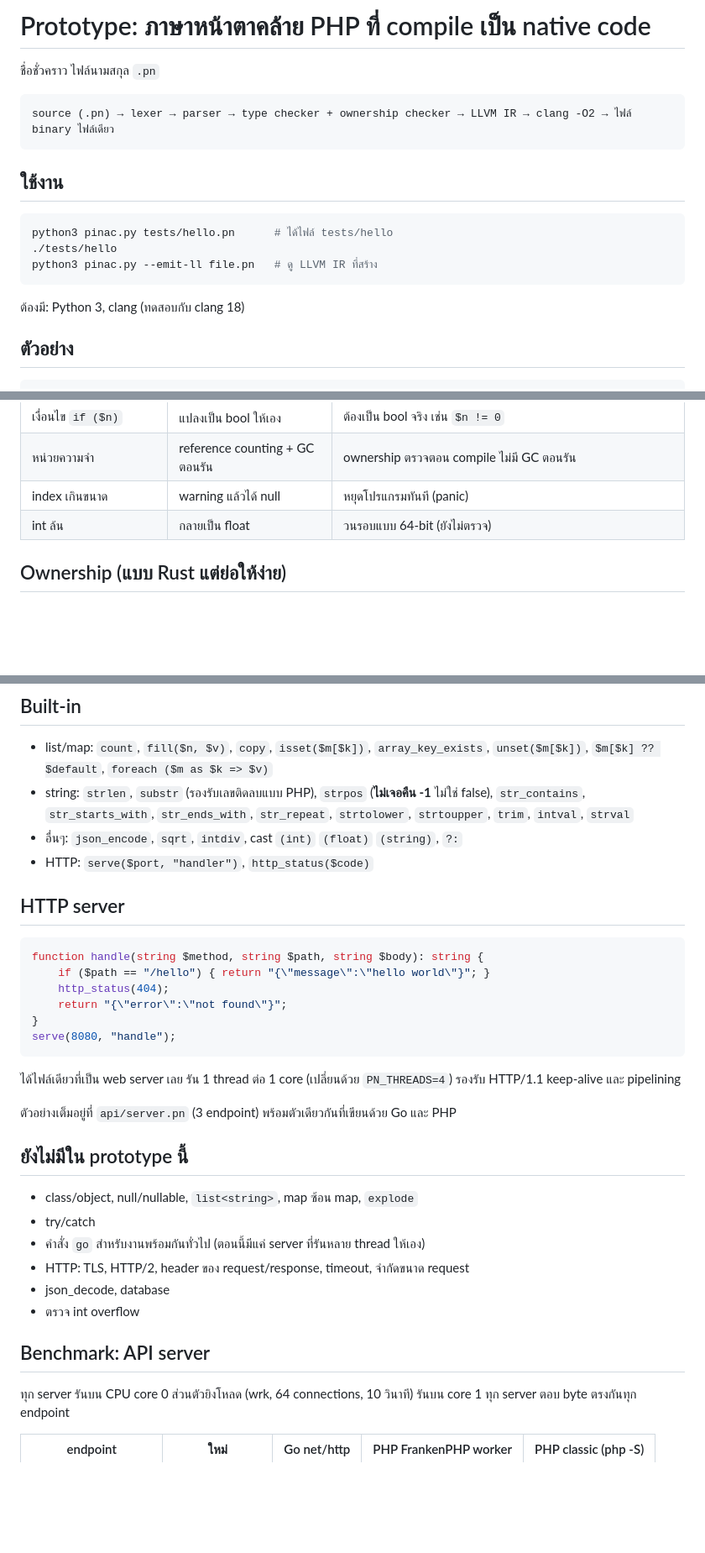
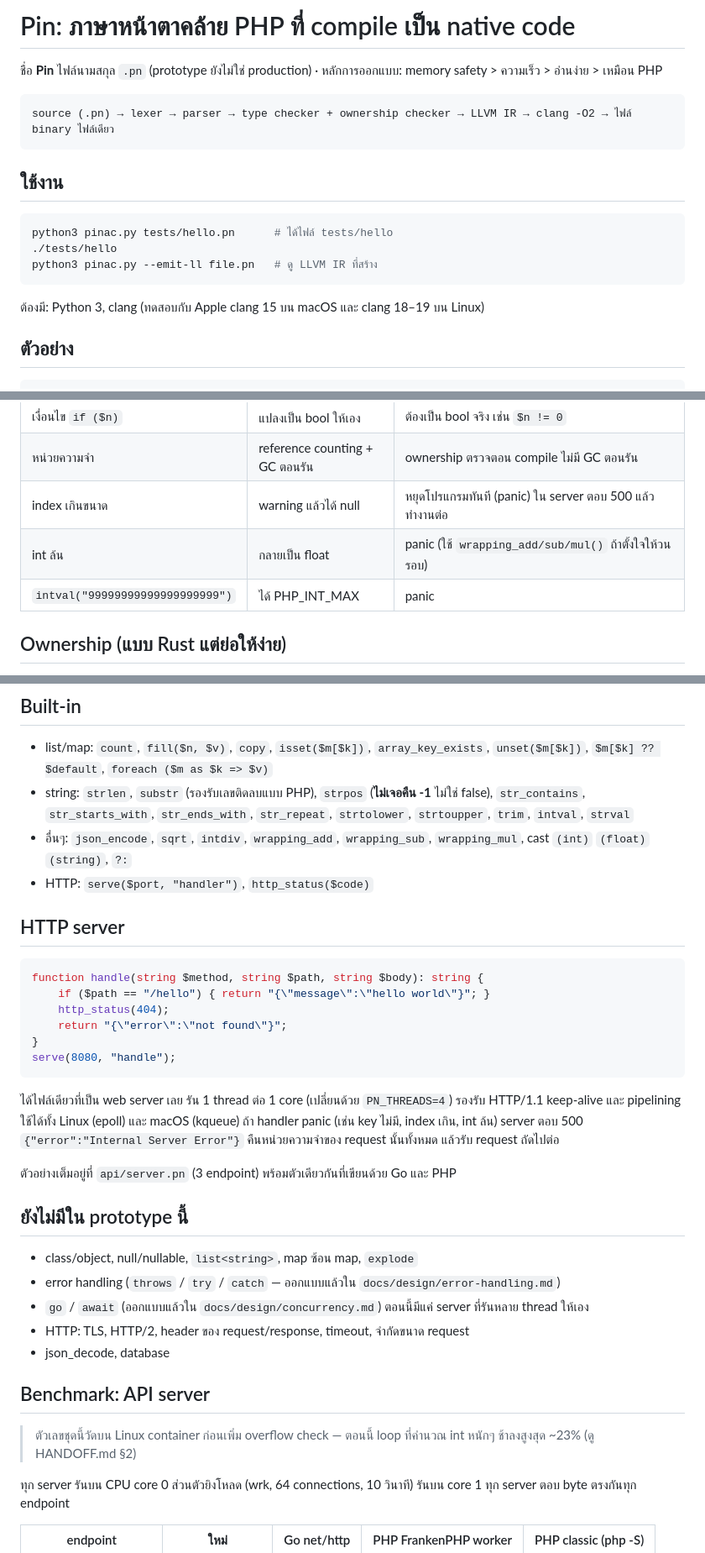
Before and after one commit to pin-language/pin, a Markdown page: README.md, 3 parts joined by grey strips. Shown at 84% size. GitHub-like rendering; blank space fills up the shorter version.

````diff
--- a/README.md
+++ b/README.md
@@ -1,6 +1,6 @@
-# Prototype: ภาษาหน้าตาคล้าย PHP ที่ compile เป็น native code
+# Pin: ภาษาหน้าตาคล้าย PHP ที่ compile เป็น native code
 
-ชื่อชั่วคราว ไฟล์นามสกุล `.pn`
+ชื่อ **Pin** ไฟล์นามสกุล `.pn` (prototype ยังไม่ใช่ production) · หลักการออกแบบ: memory safety > ความเร็ว > อ่านง่าย > เหมือน PHP
 
 ```
 source (.pn) → lexer → parser → type checker + ownership checker → LLVM IR → clang -O2 → ไฟล์ binary ไฟล์เดียว
@@ -14,7 +14,7 @@ python3 pinac.py tests/hello.pn      # ได้ไฟล์ tests/hello
 python3 pinac.py --emit-ll file.pn   # ดู LLVM IR ที่สร้าง
 ```
 
-ต้องมี: Python 3, clang (ทดสอบกับ clang 18)
+ต้องมี: Python 3, clang (ทดสอบกับ Apple clang 15 บน macOS และ clang 18–19 บน Linux)
 
 ## ตัวอย่าง
 
@@ -51,8 +51,9 @@ echo sum(squares(10)), "\n";
 | แก้ array ที่รับเป็น parameter | แก้สำเนาของตัวเอง (copy-on-write) | compile error — ต้อง `copy()` ก่อน |
 | เงื่อนไข `if ($n)` | แปลงเป็น bool ให้เอง | ต้องเป็น bool จริง เช่น `$n != 0` |
 | หน่วยความจำ | reference counting + GC ตอนรัน | ownership ตรวจตอน compile ไม่มี GC ตอนรัน |
-| index เกินขนาด | warning แล้วได้ null | หยุดโปรแกรมทันที (panic) |
-| int ล้น | กลายเป็น float | วนรอบแบบ 64-bit (ยังไม่ตรวจ) |
+| index เกินขนาด | warning แล้วได้ null | หยุดโปรแกรมทันที (panic) ใน server ตอบ 500 แล้วทำงานต่อ |
+| int ล้น | กลายเป็น float | panic (ใช้ `wrapping_add/sub/mul()` ถ้าตั้งใจให้วนรอบ) |
+| `intval("99999999999999999999")` | ได้ PHP_INT_MAX | panic |
 
 ## Ownership (แบบ Rust แต่ย่อให้ง่าย)
 
@@ -76,7 +77,7 @@ append_while_iterating.pn:3: error: cannot append to $a while a foreach is loopi
 
 - list/map: `count`, `fill($n, $v)`, `copy`, `isset($m[$k])`, `array_key_exists`, `unset($m[$k])`, `$m[$k] ?? $default`, `foreach ($m as $k => $v)`
 - string: `strlen`, `substr` (รองรับเลขติดลบแบบ PHP), `strpos` (**ไม่เจอคืน -1** ไม่ใช่ false), `str_contains`, `str_starts_with`, `str_ends_with`, `str_repeat`, `strtolower`, `strtoupper`, `trim`, `intval`, `strval`
-- อื่นๆ: `json_encode`, `sqrt`, `intdiv`, cast `(int)` `(float)` `(string)`, `?:`
+- อื่นๆ: `json_encode`, `sqrt`, `intdiv`, `wrapping_add`, `wrapping_sub`, `wrapping_mul`, cast `(int)` `(float)` `(string)`, `?:`
 - HTTP: `serve($port, "handler")`, `http_status($code)`
 
 ## HTTP server
@@ -90,20 +91,22 @@ function handle(string $method, string $path, string $body): string {
 serve(8080, "handle");
 ```
 
-ได้ไฟล์เดียวที่เป็น web server เลย รัน 1 thread ต่อ 1 core (เปลี่ยนด้วย `PN_THREADS=4`) รองรับ HTTP/1.1 keep-alive และ pipelining
+ได้ไฟล์เดียวที่เป็น web server เลย รัน 1 thread ต่อ 1 core (เปลี่ยนด้วย `PN_THREADS=4`) รองรับ HTTP/1.1 keep-alive และ pipelining ใช้ได้ทั้ง Linux (epoll) และ macOS (kqueue)
+ถ้า handler panic (เช่น key ไม่มี, index เกิน, int ล้น) server ตอบ 500 `{"error":"Internal Server Error"}` คืนหน่วยความจำของ request นั้นทั้งหมด แล้วรับ request ถัดไปต่อ
 
 ตัวอย่างเต็มอยู่ที่ `api/server.pn` (3 endpoint) พร้อมตัวเดียวกันที่เขียนด้วย Go และ PHP
 
 ## ยังไม่มีใน prototype นี้
 
 - class/object, null/nullable, `list<string>`, map ซ้อน map, `explode`
-- try/catch
-- คำสั่ง `go` สำหรับงานพร้อมกันทั่วไป (ตอนนี้มีแค่ server ที่รันหลาย thread ให้เอง)
+- error handling (`throws` / `try` / `catch` — ออกแบบแล้วใน `docs/design/error-handling.md`)
+- `go` / `await` (ออกแบบแล้วใน `docs/design/concurrency.md`) ตอนนี้มีแค่ server ที่รันหลาย thread ให้เอง
 - HTTP: TLS, HTTP/2, header ของ request/response, timeout, จำกัดขนาด request
 - json_decode, database
-- ตรวจ int overflow
 
 ## Benchmark: API server
+
+> ตัวเลขชุดนี้วัดบน Linux container ก่อนเพิ่ม overflow check — ตอนนี้ loop ที่คำนวณ int หนักๆ ช้าลงสูงสุด ~23% (ดู HANDOFF.md §2)
 
 ทุก server รันบน CPU core 0 ส่วนตัวยิงโหลด (wrk, 64 connections, 10 วินาที) รันบน core 1 ทุก server ตอบ byte ตรงกันทุก endpoint
 
````
Also changed, not shown: CLAUDE.md (+18 -7 lines), HANDOFF.md (+66 -81 lines).
